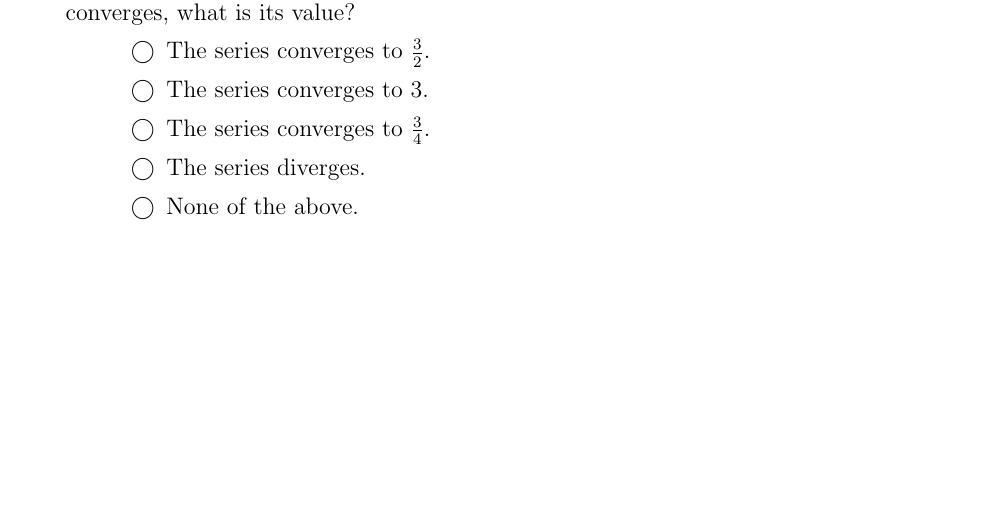
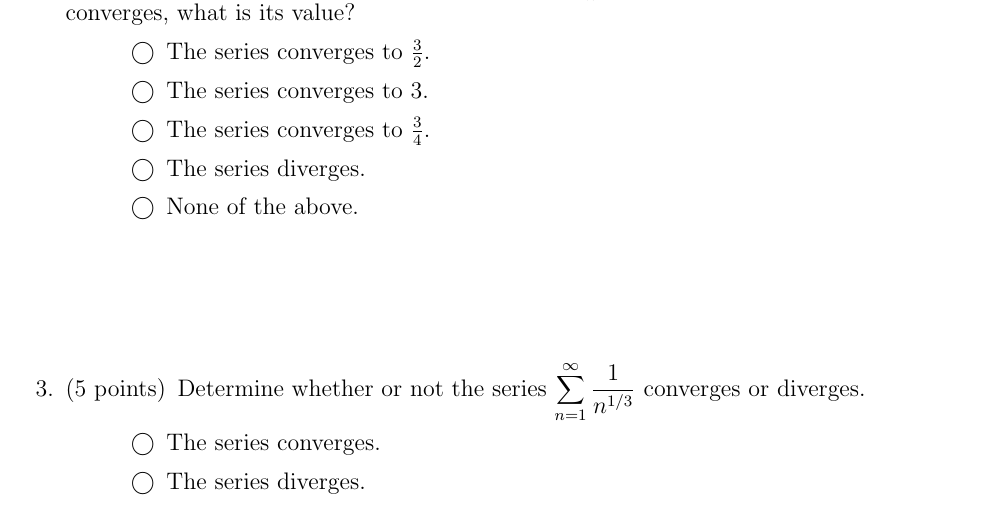
Before and after one commit to StevenClontz/teaching-2014-fall, a LaTeX problem sheet (quizzes/quiz02.tex): part of the page, cut so that both start at the same text, the shorter picture padded with empty space. Compiled offline with pdfLaTeX.

Commit message:
Update quiz02 with p-series question

```diff
--- a/quizzes/quiz02.tex
+++ b/quizzes/quiz02.tex
@@ -49,6 +49,17 @@ converges or diverges. If it converges, what is its value?
 
 \vfill
 
+\question[5]
+Determine whether or not the series $\ds\sum_{n=1}^{\infty} \frac{1}{n^{1/3}}$
+converges or diverges.
+
+\begin{checkboxes}
+\choice The series converges.
+\CorrectChoice The series diverges.
+\end{checkboxes}
+
+\vfill
+
 \end{questions}
 
 
```
Also changed, not shown: quizzes/quiz02.pdf.
